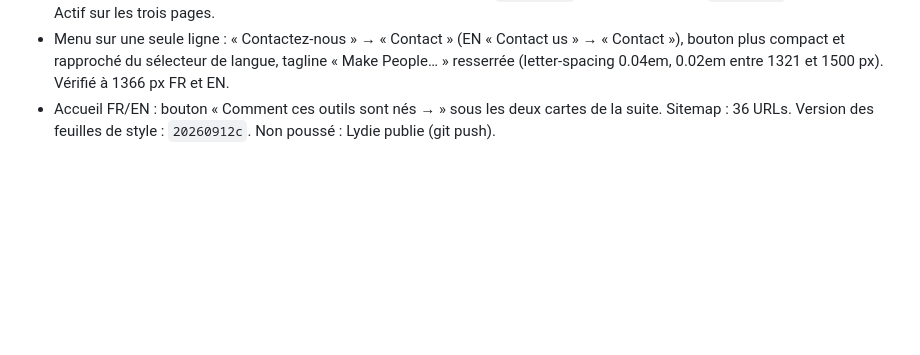
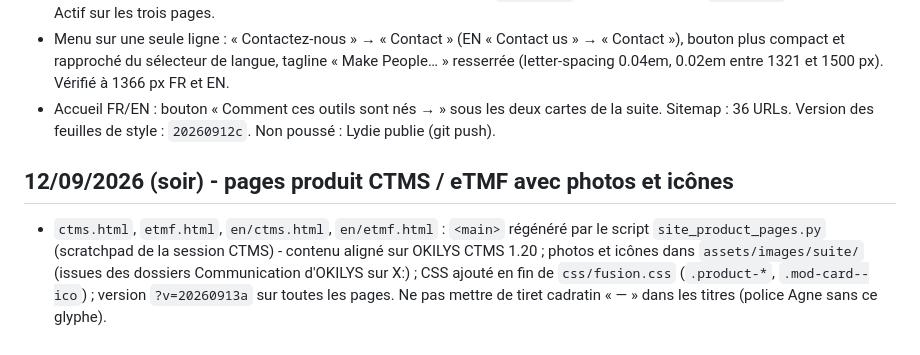
Before and after one commit to OKILYSLifeScience/vitrine-okilys, a Markdown page: _notes/REPRISE-session.md, the part around the change. Drawn GitHub-style; blank space fills up the shorter version.

Commit message:
Note de reprise : pages produit avec photos et icones
Co-Authored-By: Claude Fable 5.1 <noreply@anthropic.com>

```diff
--- a/_notes/REPRISE-session.md
+++ b/_notes/REPRISE-session.md
@@ -125,3 +125,6 @@ Son témoignage affiche « Mission OKILYS » sans précision du rôle, contraire
 - Nouveau bouton de menu **« OKILYS Suite »** (pastille teal, distinct du reste du menu, classe `.nav__suite`, `.nav-item--suite`) avec sous-menu : « La suite : notre histoire » (`suite.html` / `en/suite.html`, page mère : genèse des outils à partir de l'expérience CTM, la suite, principes communs), « OKILYS CTMS » (`ctms.html`), « OKILYS eTMF » (`etmf.html`, badge à venir). Actif sur les trois pages.
 - Menu sur une seule ligne : « Contactez-nous » → « Contact » (EN « Contact us » → « Contact »), bouton plus compact et rapproché du sélecteur de langue, tagline « Make People… » resserrée (letter-spacing 0.04em, 0.02em entre 1321 et 1500 px). Vérifié à 1366 px FR et EN.
 - Accueil FR/EN : bouton « Comment ces outils sont nés → » sous les deux cartes de la suite. Sitemap : 36 URLs. Version des feuilles de style : `20260912c`. Non poussé : Lydie publie (git push).
+
+## 12/09/2026 (soir) - pages produit CTMS / eTMF avec photos et icônes
+- `ctms.html`, `etmf.html`, `en/ctms.html`, `en/etmf.html` : `<main>` régénéré par le script `site_product_pages.py` (scratchpad de la session CTMS) - contenu aligné sur OKILYS CTMS 1.20 ; photos et icônes dans `assets/images/suite/` (issues des dossiers Communication d'OKILYS sur X:) ; CSS ajouté en fin de `css/fusion.css` (`.product-*`, `.mod-card--ico`) ; version `?v=20260913a` sur toutes les pages. Ne pas mettre de tiret cadratin « — » dans les titres (police Agne sans ce glyphe).
```
